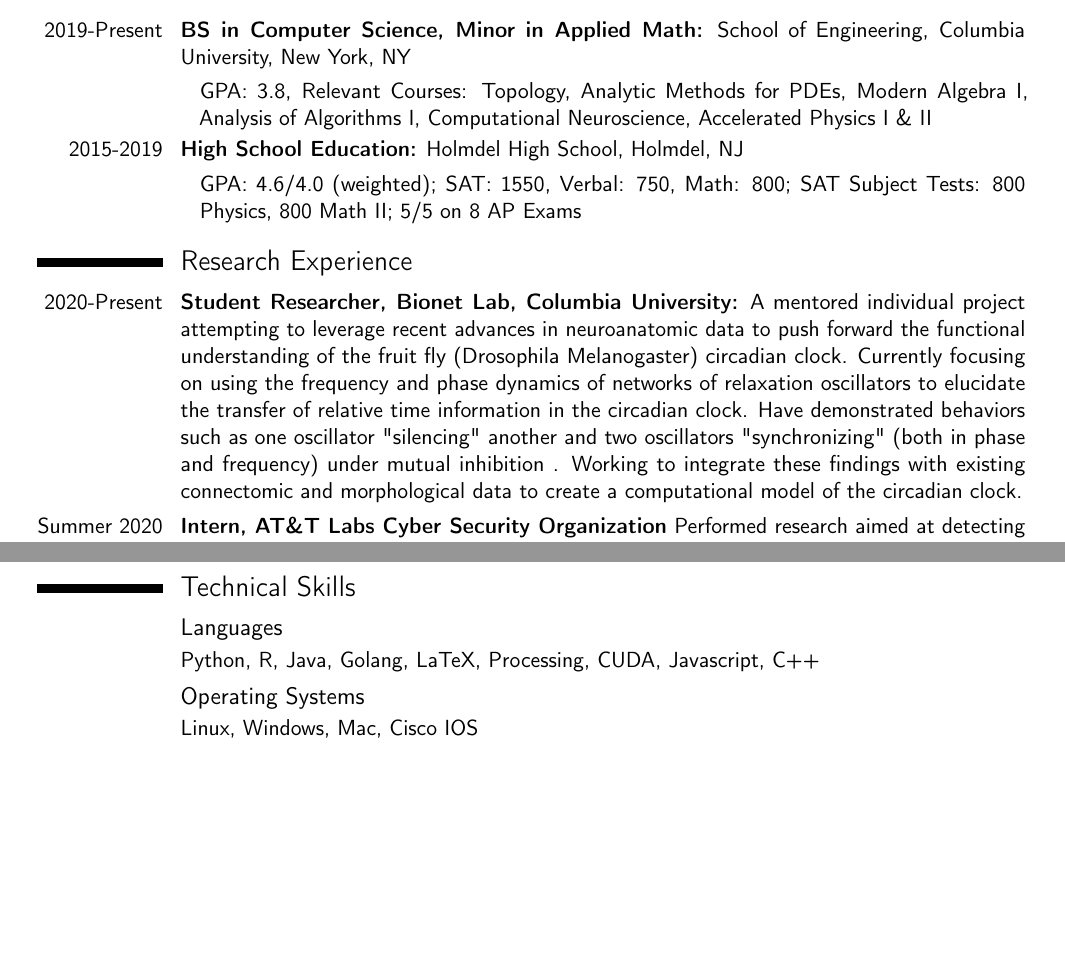
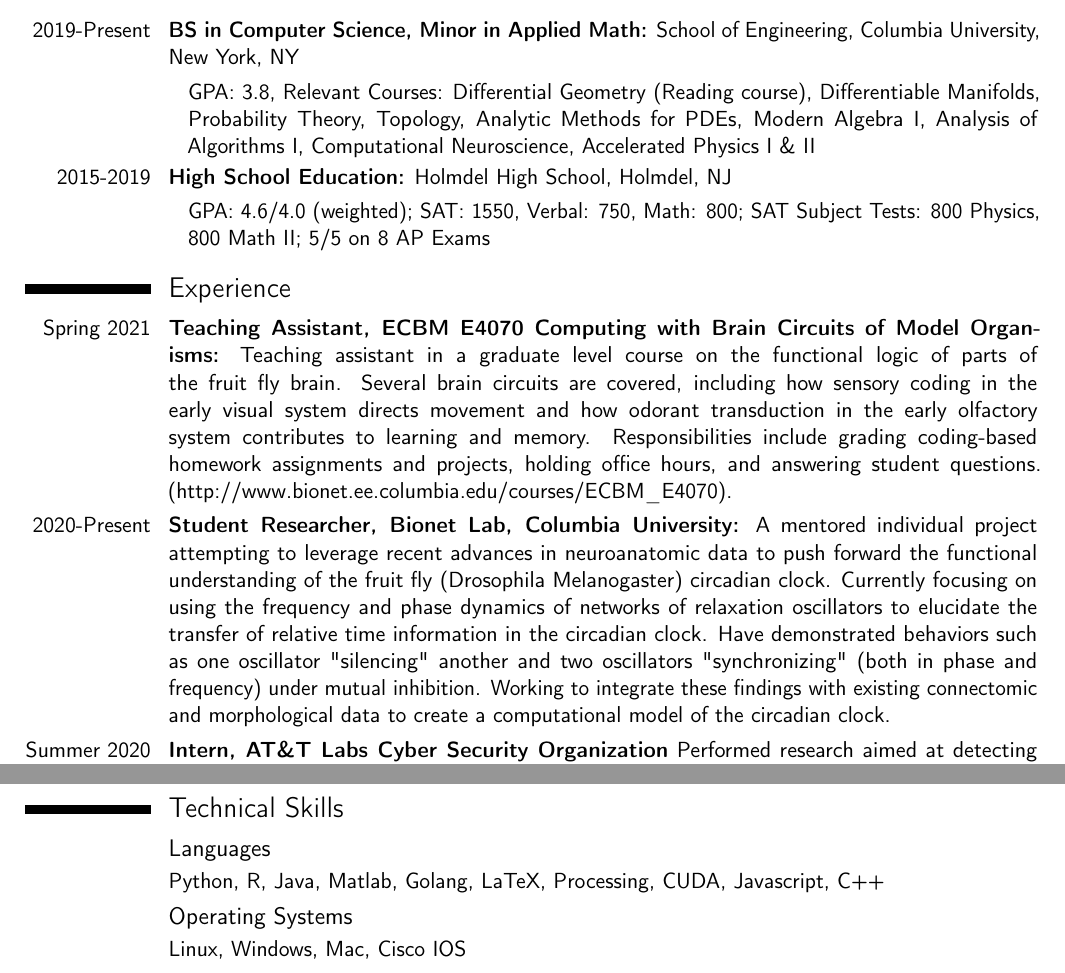
Before and after one commit to jonmarty/cv-documents, a LaTeX CV (CV/CV.tex): two parts of pages 1 and 2 of 2, joined at a grey line, cut so that both start at the same text, the shorter picture padded with empty space. Compiled offline with pdfLaTeX.

Commit message:
Updated CV

```diff
--- a/CV/CV.tex
+++ b/CV/CV.tex
@@ -10,7 +10,7 @@
 \usepackage{lipsum} % Used for inserting dummy 'Lorem ipsum' text into the template
 \usepackage{csquotes}
 
-\usepackage[scale=0.83]{geometry} % Reduce document margins
+\usepackage[scale=0.85]{geometry} % Reduce document margins
 %\setlength{\hintscolumnwidth}{3cm} % Uncomment to change the width of the dates column
 %\setlength{\makecvtitlenamewidth}{10cm} % For the 'classic' style, uncomment to adjust the width of the space allocated to your name
 
@@ -38,15 +38,17 @@
 \section{Education}
 
 \cvitem{2019-Present}{\textbf{BS in Computer Science, Minor in Applied Math:} School of Engineering, Columbia University, New York, NY}
-\cvlistitem{GPA: 3.8, Relevant Courses: Topology, Analytic Methods for PDEs, Modern Algebra I, Analysis of Algorithms I, Computational Neuroscience, Accelerated Physics I \& II}
+\cvlistitem{GPA: 3.8, Relevant Courses: Differential Geometry (Reading course), Differentiable Manifolds, Probability Theory, Topology, Analytic Methods for PDEs, Modern Algebra I, Analysis of Algorithms I, Computational Neuroscience, Accelerated Physics I \& II}
 
 \cvitem{2015-2019}{\textbf{High School Education:} Holmdel High School, Holmdel, NJ}
 \cvlistitem{GPA: 4.6/4.0 (weighted); SAT: 1550, Verbal: 750, Math: 800; SAT Subject Tests: 800 Physics, 800 Math II; 5/5 on 8 AP Exams}
 
-\section{Research Experience}
+\section{Experience}
+
+\cvitem{Spring 2021}{\textbf{Teaching Assistant, ECBM E4070 Computing with Brain Circuits of Model Organisms:} Teaching assistant in a graduate level course on the functional logic of parts of the fruit fly brain. Several brain circuits are covered, including how sensory coding in the early visual system directs movement and how odorant transduction in the early olfactory system contributes to learning and memory.  Responsibilities include grading coding-based homework assignments and projects, holding office hours, and answering student questions. (\href{http://www.bionet.ee.columbia.edu/courses/ECBM_E4070}{http://www.bionet.ee.columbia.edu/courses/ECBM\_E4070}).}
 
 \renewcommand{\listitemsymbol}{} % Changes the symbol used for lists
-\cvitem{2020-Present}{\textbf{Student Researcher, Bionet Lab, Columbia University:} A mentored individual project attempting to leverage recent advances in neuroanatomic data to push forward the functional understanding of the fruit fly (Drosophila Melanogaster) circadian clock. Currently focusing on using the frequency and phase dynamics of networks of relaxation oscillators to elucidate the transfer of relative time information in the circadian clock. Have demonstrated behaviors such as one oscillator "silencing" another and two oscillators "synchronizing" (both in phase and frequency) under mutual inhibition . Working to integrate these findings with existing connectomic and morphological data to create a computational model of the circadian clock.}
+\cvitem{2020-Present}{\textbf{Student Researcher, Bionet Lab, Columbia University:} A mentored individual project attempting to leverage recent advances in neuroanatomic data to push forward the functional understanding of the fruit fly (Drosophila Melanogaster) circadian clock. Currently focusing on using the frequency and phase dynamics of networks of relaxation oscillators to elucidate the transfer of relative time information in the circadian clock. Have demonstrated behaviors such as one oscillator "silencing" another and two oscillators "synchronizing" (both in phase and frequency) under mutual inhibition. Working to integrate these findings with existing connectomic and morphological data to create a computational model of the circadian clock.}
 
 \cvitem{Summer 2020}{\textbf{Intern, AT\&T Labs Cyber Security Organization} Performed research aimed at detecting malicious activity in large-scale IP networks. Used temporal trends in graph structure, most notably the Triad Census of IP connections, to detect P2P (Peer to Peer) botnets, which do not share the hierarchical structure of most IP networks. Combined this analysis with several other security metrics and developed an ensemble decision tree model that detected 32\% of all suspected malicious HTTP source devices with a 25\% true positive rate.}
 
@@ -67,7 +69,7 @@
 \section{Technical Skills}
 
 \subsection{Languages}
-\cvitem{} {Python, R, Java, Golang, LaTeX, Processing, CUDA, Javascript, C++}
+\cvitem{} {Python, R, Java, Matlab, Golang, LaTeX, Processing, CUDA, Javascript, C++}
 
 \subsection{Operating Systems}
 \cvitem{}{Linux, Windows, Mac, Cisco IOS}
```
Also changed, not shown: CV/CV.pdf.
